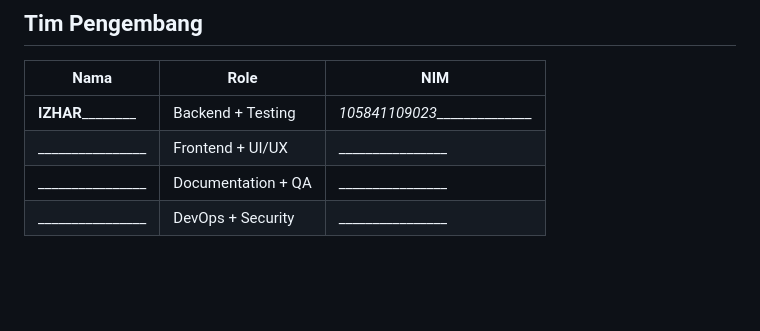
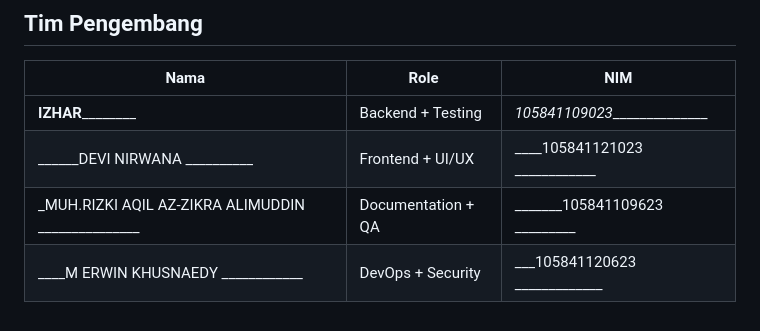
Before and after one commit to IZHARaja/sistem-kelola-tugas, a Markdown page: README.md, the part around the change. GitHub-like rendering; blank space fills up the shorter version.

```diff
--- a/README.md
+++ b/README.md
@@ -171,6 +171,6 @@ start 02_Test_Plans_and_Reports/coverage_html/index.html
 | Nama | Role | NIM |
 |---|---|---|
 | ____IZHAR____________ | Backend + Testing | _105841109023_______________ |
-| ________________ | Frontend + UI/UX | ________________ |
-| ________________ | Documentation + QA | ________________ |
-| ________________ | DevOps + Security | ________________ |
+| ______DEVI NIRWANA __________ | Frontend + UI/UX | ____105841121023 ____________ |
+| _MUH.RIZKI AQIL AZ-ZIKRA ALIMUDDIN _______________ | Documentation + QA | _______105841109623 _________ |
+| ____M ERWIN KHUSNAEDY ____________ | DevOps + Security | ___105841120623 _____________ |
```
